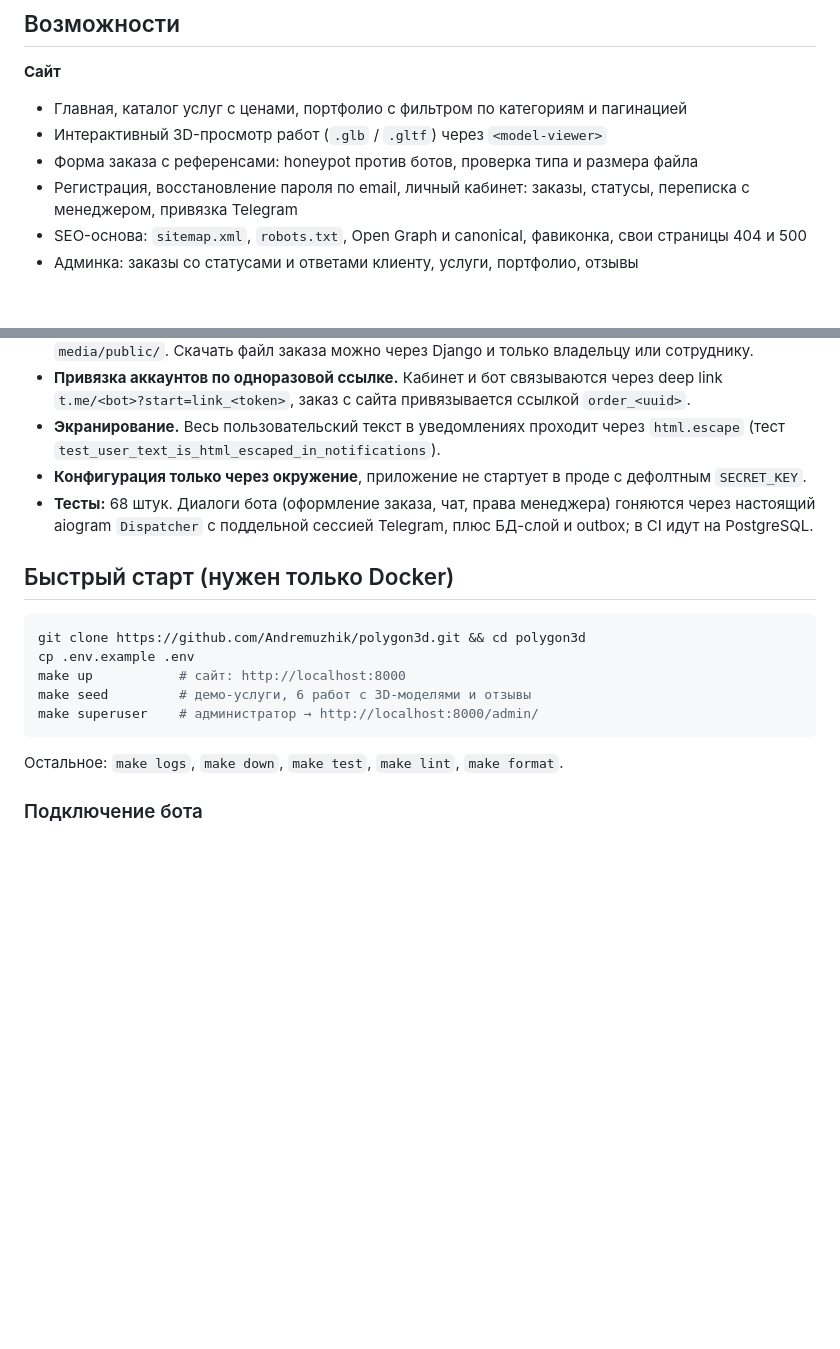
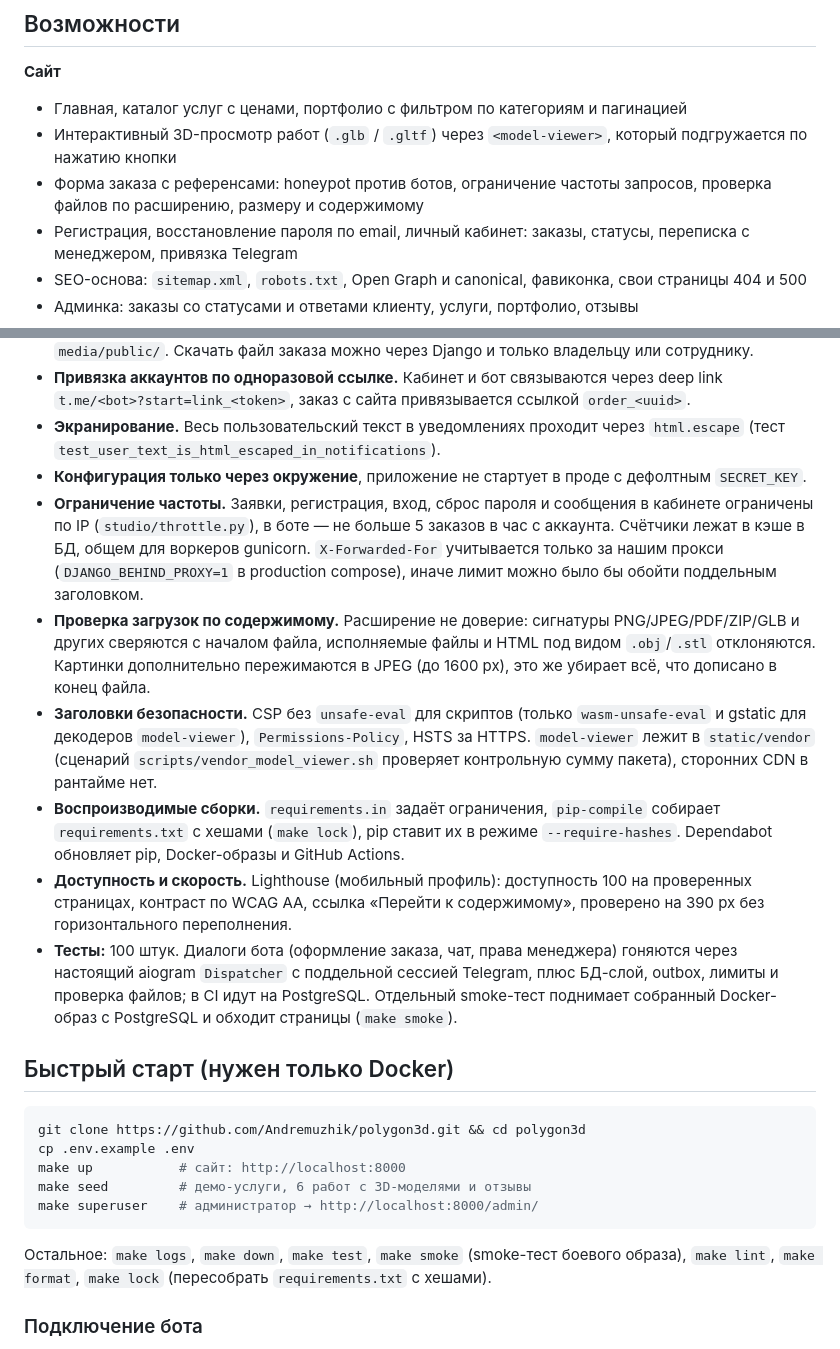
Before and after one commit to Andremuzhik/polygon3d, a Markdown page: README.md, 2 parts joined by grey strips. Drawn GitHub-style; blank space fills up the shorter version.

Commit message:
README: document rate limiting, upload checks, CSP, locked deps and smoke test

````diff
--- a/README.md
+++ b/README.md
@@ -30,8 +30,8 @@
 
 **Сайт**
 - Главная, каталог услуг с ценами, портфолио с фильтром по категориям и пагинацией
-- Интерактивный 3D-просмотр работ (`.glb` / `.gltf`) через `<model-viewer>`
-- Форма заказа с референсами: honeypot против ботов, проверка типа и размера файла
+- Интерактивный 3D-просмотр работ (`.glb` / `.gltf`) через `<model-viewer>`, который подгружается по нажатию кнопки
+- Форма заказа с референсами: honeypot против ботов, ограничение частоты запросов, проверка файлов по расширению, размеру и содержимому
 - Регистрация, восстановление пароля по email, личный кабинет: заказы, статусы, переписка с менеджером, привязка Telegram
 - SEO-основа: `sitemap.xml`, `robots.txt`, Open Graph и canonical, фавиконка, свои страницы 404 и 500
 - Админка: заказы со статусами и ответами клиенту, услуги, портфолио, отзывы
@@ -65,7 +65,12 @@ flowchart LR
 - **Привязка аккаунтов по одноразовой ссылке.** Кабинет и бот связываются через deep link `t.me/<bot>?start=link_<token>`, заказ с сайта привязывается ссылкой `order_<uuid>`.
 - **Экранирование.** Весь пользовательский текст в уведомлениях проходит через `html.escape` (тест `test_user_text_is_html_escaped_in_notifications`).
 - **Конфигурация только через окружение**, приложение не стартует в проде с дефолтным `SECRET_KEY`.
-- **Тесты:** 68 штук. Диалоги бота (оформление заказа, чат, права менеджера) гоняются через настоящий aiogram `Dispatcher` с поддельной сессией Telegram, плюс БД-слой и outbox; в CI идут на PostgreSQL.
+- **Ограничение частоты.** Заявки, регистрация, вход, сброс пароля и сообщения в кабинете ограничены по IP (`studio/throttle.py`), в боте — не больше 5 заказов в час с аккаунта. Счётчики лежат в кэше в БД, общем для воркеров gunicorn. `X-Forwarded-For` учитывается только за нашим прокси (`DJANGO_BEHIND_PROXY=1` в production compose), иначе лимит можно было бы обойти поддельным заголовком.
+- **Проверка загрузок по содержимому.** Расширение не доверие: сигнатуры PNG/JPEG/PDF/ZIP/GLB и других сверяются с началом файла, исполняемые файлы и HTML под видом `.obj`/`.stl` отклоняются. Картинки дополнительно пережимаются в JPEG (до 1600 px), это же убирает всё, что дописано в конец файла.
+- **Заголовки безопасности.** CSP без `unsafe-eval` для скриптов (только `wasm-unsafe-eval` и gstatic для декодеров `model-viewer`), `Permissions-Policy`, HSTS за HTTPS. `model-viewer` лежит в `static/vendor` (сценарий `scripts/vendor_model_viewer.sh` проверяет контрольную сумму пакета), сторонних CDN в рантайме нет.
+- **Воспроизводимые сборки.** `requirements.in` задаёт ограничения, `pip-compile` собирает `requirements.txt` с хешами (`make lock`), pip ставит их в режиме `--require-hashes`. Dependabot обновляет pip, Docker-образы и GitHub Actions.
+- **Доступность и скорость.** Lighthouse (мобильный профиль): доступность 100 на проверенных страницах, контраст по WCAG AA, ссылка «Перейти к содержимому», проверено на 390 px без горизонтального переполнения.
+- **Тесты:** 100 штук. Диалоги бота (оформление заказа, чат, права менеджера) гоняются через настоящий aiogram `Dispatcher` с поддельной сессией Telegram, плюс БД-слой, outbox, лимиты и проверка файлов; в CI идут на PostgreSQL. Отдельный smoke-тест поднимает собранный Docker-образ с PostgreSQL и обходит страницы (`make smoke`).
 
 ## Быстрый старт (нужен только Docker)
 
@@ -77,7 +82,7 @@ make seed         # демо-услуги, 6 работ с 3D-моделями
 make superuser    # администратор → http://localhost:8000/admin/
 ```
 
-Остальное: `make logs`, `make down`, `make test`, `make lint`, `make format`.
+Остальное: `make logs`, `make down`, `make test`, `make smoke` (smoke-тест боевого образа), `make lint`, `make format`, `make lock` (пересобрать `requirements.txt` с хешами).
 
 ### Подключение бота
 1. Создайте бота у [@BotFather](https://t.me/BotFather) и получите токен.
````
Also changed, not shown: other parts of README.md (+3 -1 lines).
